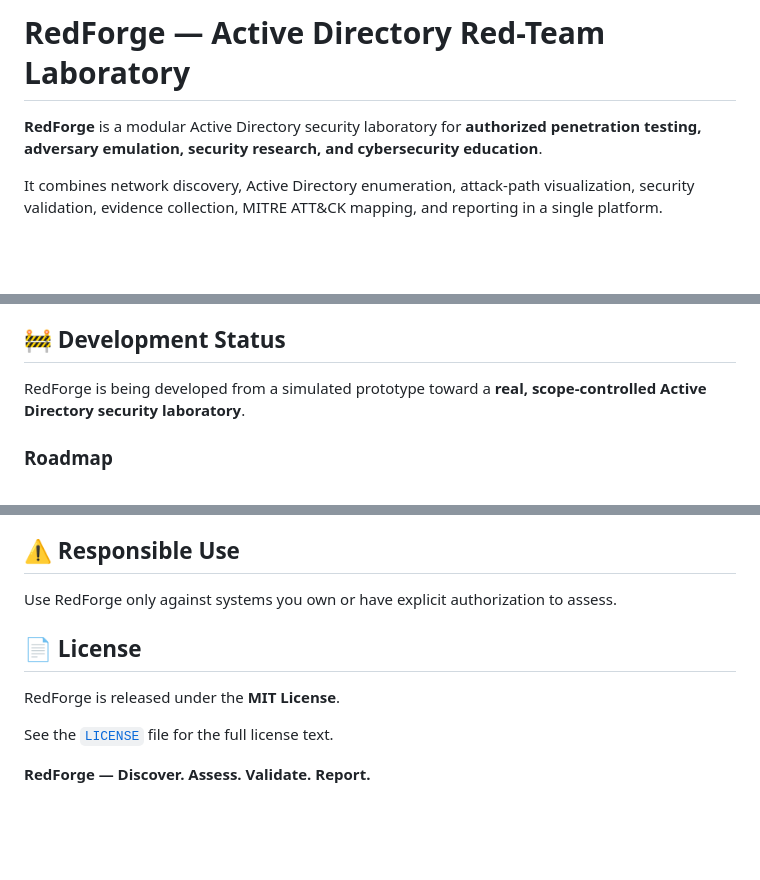
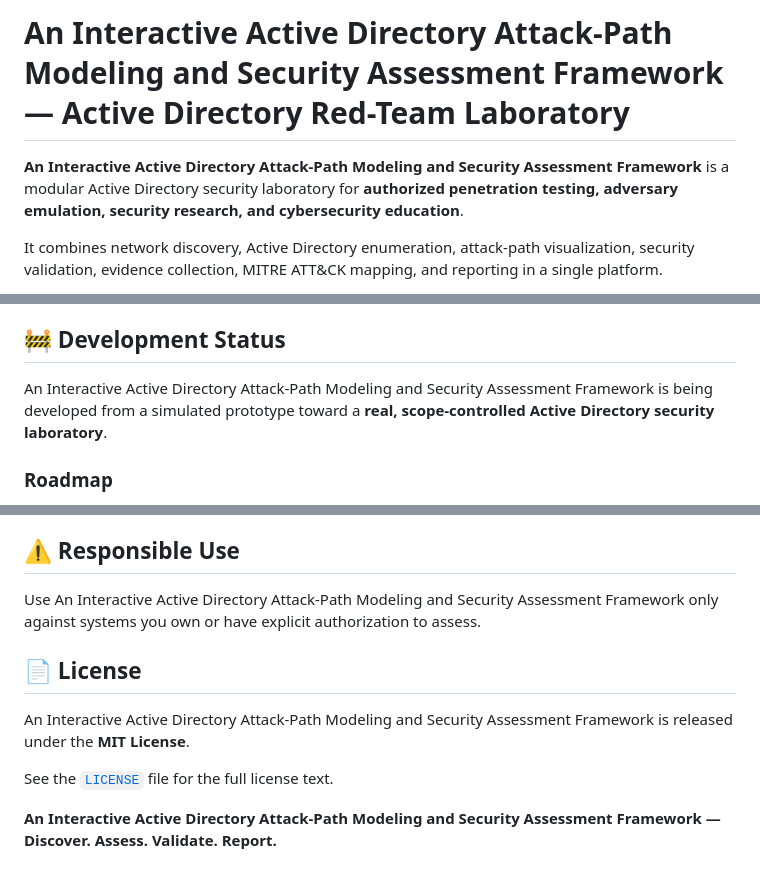
Before and after one commit to Hamza-Rafique11/An-Interactive-Active-Directory-Attack-Path-Modeling-and-Security-Assessment-Framework, a Markdown page: README.md, 3 parts joined by grey strips. Rendered like a GitHub page; blank space fills up the shorter version.

```diff
--- a/README.md
+++ b/README.md
@@ -1,6 +1,6 @@
-# RedForge — Active Directory Red-Team Laboratory
+# An Interactive Active Directory Attack-Path Modeling and Security Assessment Framework — Active Directory Red-Team Laboratory
 
-**RedForge** is a modular Active Directory security laboratory for **authorized penetration testing, adversary emulation, security research, and cybersecurity education**.
+**An Interactive Active Directory Attack-Path Modeling and Security Assessment Framework** is a modular Active Directory security laboratory for **authorized penetration testing, adversary emulation, security research, and cybersecurity education**.
 
 It combines network discovery, Active Directory enumeration, attack-path visualization, security validation, evidence collection, MITRE ATT&CK mapping, and reporting in a single platform.
 
@@ -70,7 +70,7 @@ This distinction helps prevent simulated results from being presented as real se
 
 ## 🚧 Development Status
 
-RedForge is being developed from a simulated prototype toward a **real, scope-controlled Active Directory security laboratory**.
+An Interactive Active Directory Attack-Path Modeling and Security Assessment Framework is being developed from a simulated prototype toward a **real, scope-controlled Active Directory security laboratory**.
 
 ### Roadmap
 
@@ -87,12 +87,12 @@ RedForge is being developed from a simulated prototype toward a **real, scope-co
 
 ## ⚠️ Responsible Use
 
-Use RedForge only against systems you own or have explicit authorization to assess.
+Use An Interactive Active Directory Attack-Path Modeling and Security Assessment Framework only against systems you own or have explicit authorization to assess.
 
 ## 📄 License
 
-RedForge is released under the **MIT License**.
+An Interactive Active Directory Attack-Path Modeling and Security Assessment Framework is released under the **MIT License**.
 
 See the [`LICENSE`](LICENSE) file for the full license text.
 
-**RedForge — Discover. Assess. Validate. Report.**
+**An Interactive Active Directory Attack-Path Modeling and Security Assessment Framework — Discover. Assess. Validate. Report.**
```
